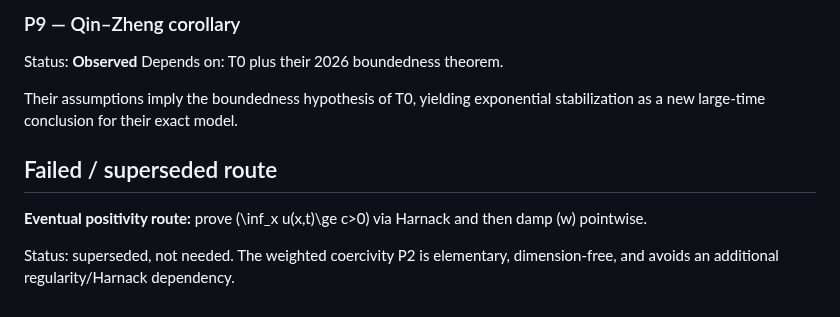
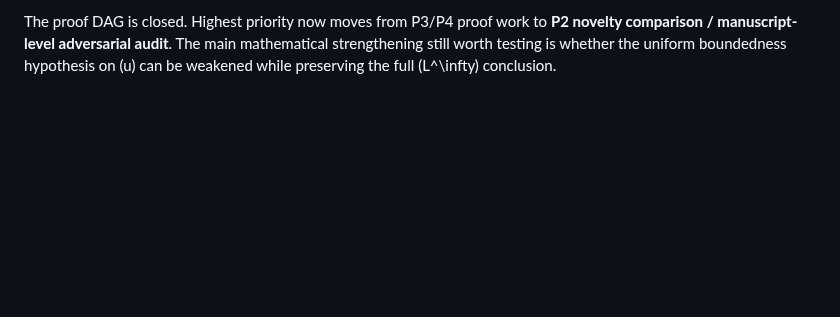
Before and after one commit to whzy3185/math, a Markdown page: research/aml_prodcons_stabilization/PROOF_GRAPH.md, the part around one of its changes. Drawn GitHub-style; blank space fills up the shorter version.

Commit message:
Close proof DAG with direct Neumann Linfinity upgrade

```diff
--- a/research/aml_prodcons_stabilization/PROOF_GRAPH.md
+++ b/research/aml_prodcons_stabilization/PROOF_GRAPH.md
@@ -126,12 +141,2 @@ No step after boundedness uses the sign of \(\varphi'\). The argument only uses
 
-### P9 — Qin–Zheng corollary
-Status: **Observed**
-Depends on: T0 plus their 2026 boundedness theorem.
-
-Their assumptions imply the boundedness hypothesis of T0, yielding exponential stabilization as a new large-time conclusion for their exact model.
-
-## Failed / superseded route
-
-**Eventual positivity route:** prove \(\inf_x u(x,t)\ge c>0\) via Harnack and then damp \(w\) pointwise.
-
-Status: superseded, not needed. The weighted coercivity P2 is elementary, dimension-free, and avoids an additional regularity/Harnack dependency.
+The proof DAG is closed. Highest priority now moves from P3/P4 proof work to **P2 novelty comparison / manuscript-level adversarial audit**. The main mathematical strengthening still worth testing is whether the uniform boundedness hypothesis on \(u\) can be weakened while preserving the full \(L^\infty\) conclusion.
```
Also changed, not shown: other parts of research/aml_prodcons_stabilization/PROOF_GRAPH.md (+100 -85 lines).
